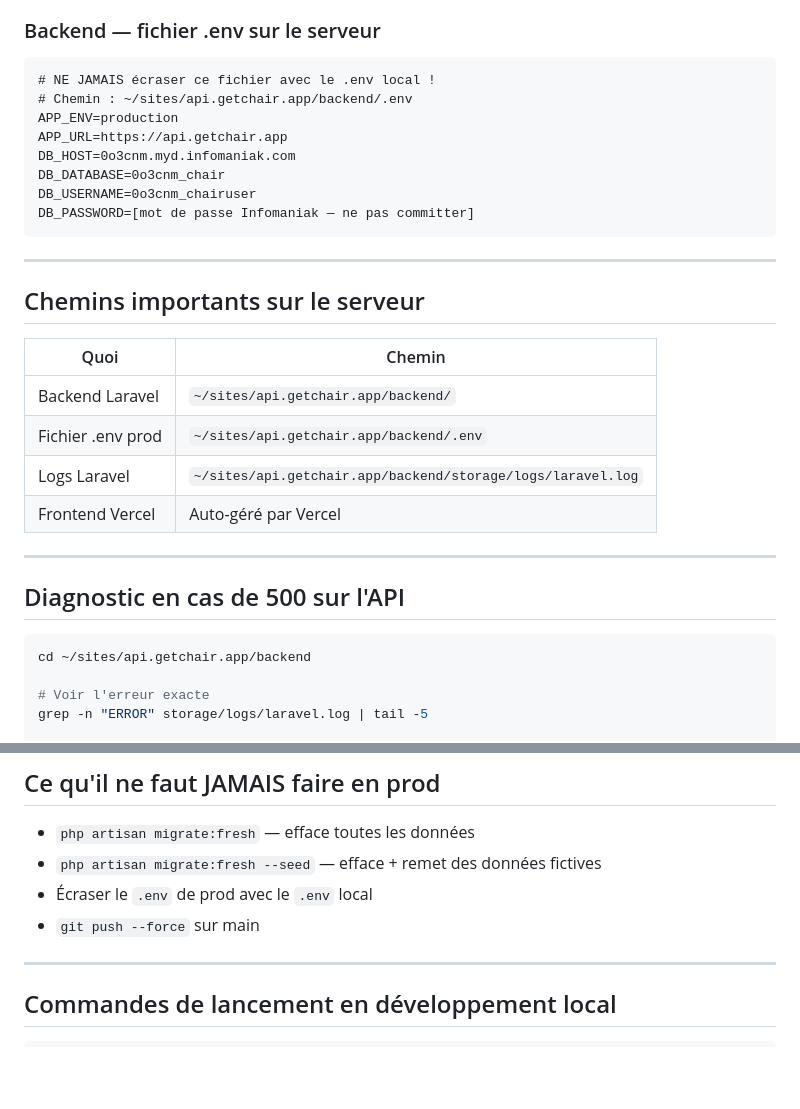
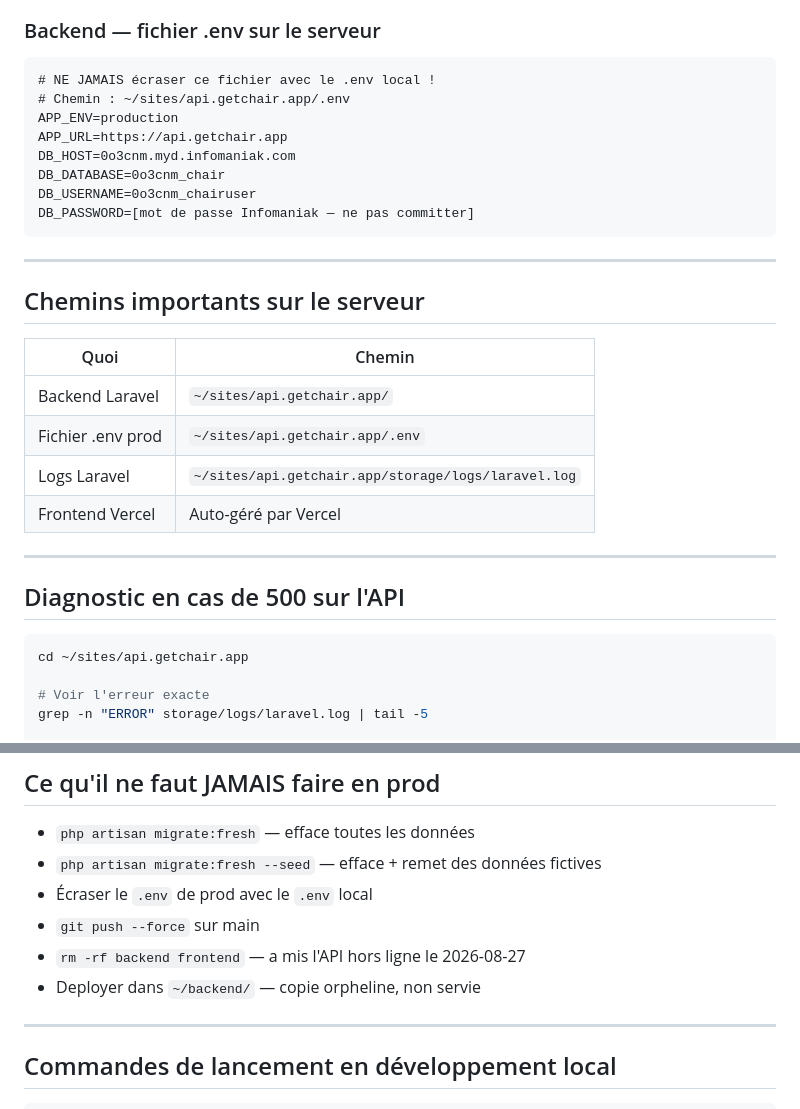
Before and after one commit to contactjswork/chair-app, a Markdown page: docs/DEPLOY.md, 2 parts joined by grey strips. Drawn GitHub-style; blank space fills up the shorter version.

````diff
--- a/docs/DEPLOY.md
+++ b/docs/DEPLOY.md
@@ -112,7 +128,7 @@ NEXT_PUBLIC_API_URL = https://api.getchair.app/api
 ### Backend — fichier .env sur le serveur
 ```
 # NE JAMAIS écraser ce fichier avec le .env local !
-# Chemin : ~/sites/api.getchair.app/backend/.env
+# Chemin : ~/sites/api.getchair.app/.env
 APP_ENV=production
 APP_URL=https://api.getchair.app
 DB_HOST=0o3cnm.myd.infomaniak.com
@@ -127,9 +143,9 @@ DB_PASSWORD=[mot de passe Infomaniak — ne pas committer]
 
 | Quoi              | Chemin                                                                  |
 |-------------------|-------------------------------------------------------------------------|
-| Backend Laravel   | `~/sites/api.getchair.app/backend/`                                     |
-| Fichier .env prod | `~/sites/api.getchair.app/backend/.env`                                 |
-| Logs Laravel      | `~/sites/api.getchair.app/backend/storage/logs/laravel.log`            |
+| Backend Laravel   | `~/sites/api.getchair.app/`                                     |
+| Fichier .env prod | `~/sites/api.getchair.app/.env`                                 |
+| Logs Laravel      | `~/sites/api.getchair.app/storage/logs/laravel.log`            |
 | Frontend Vercel   | Auto-géré par Vercel                                                    |
 
 ---
@@ -137,7 +153,7 @@ DB_PASSWORD=[mot de passe Infomaniak — ne pas committer]
 ## Diagnostic en cas de 500 sur l'API
 
 ```bash
-cd ~/sites/api.getchair.app/backend
+cd ~/sites/api.getchair.app
 
 # Voir l'erreur exacte
 grep -n "ERROR" storage/logs/laravel.log | tail -5
@@ -163,6 +179,8 @@ php artisan config:clear
 - `php artisan migrate:fresh --seed` — efface + remet des données fictives
 - Écraser le `.env` de prod avec le `.env` local
 - `git push --force` sur main
+- `rm -rf backend frontend` — a mis l'API hors ligne le 2026-08-27
+- Deployer dans `~/backend/` — copie orpheline, non servie
 
 ---
 
````
Also changed, not shown: other parts of docs/DEPLOY.md (+55 -39 lines).
